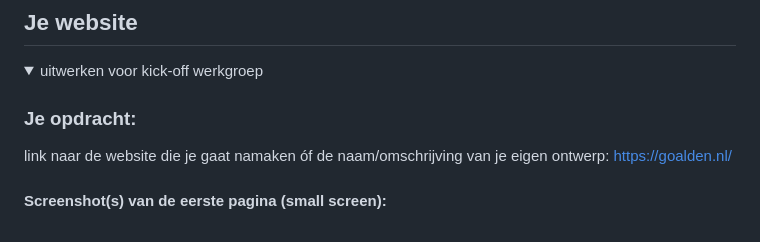
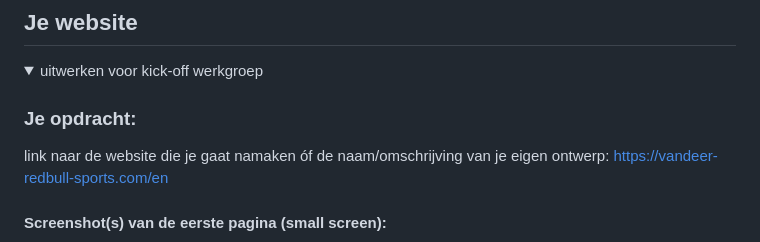
Before and after one commit to MaksBreijer/FED-Herkansing-Maks, a Markdown page: README.md, the part around one of its changes. Drawn GitHub-style.

```diff
--- a/README.md
+++ b/README.md
@@ -38,7 +38,7 @@ Nb. Door *open* toe te voegen aan een *details* element kun je deze standaard op
   <summary>uitwerken voor kick-off werkgroep</summary>
 
   ### Je opdracht:
-  link naar de website die je gaat namaken óf de naam/omschrijving van je eigen ontwerp: https://goalden.nl/
+  link naar de website die je gaat namaken óf de naam/omschrijving van je eigen ontwerp: https://vandeer-redbull-sports.com/en
 
   #### Screenshot(s) van de eerste pagina (small screen):
   ##De Homepagina
```
Also changed, not shown: other parts of README.md (+2 -2 lines).
